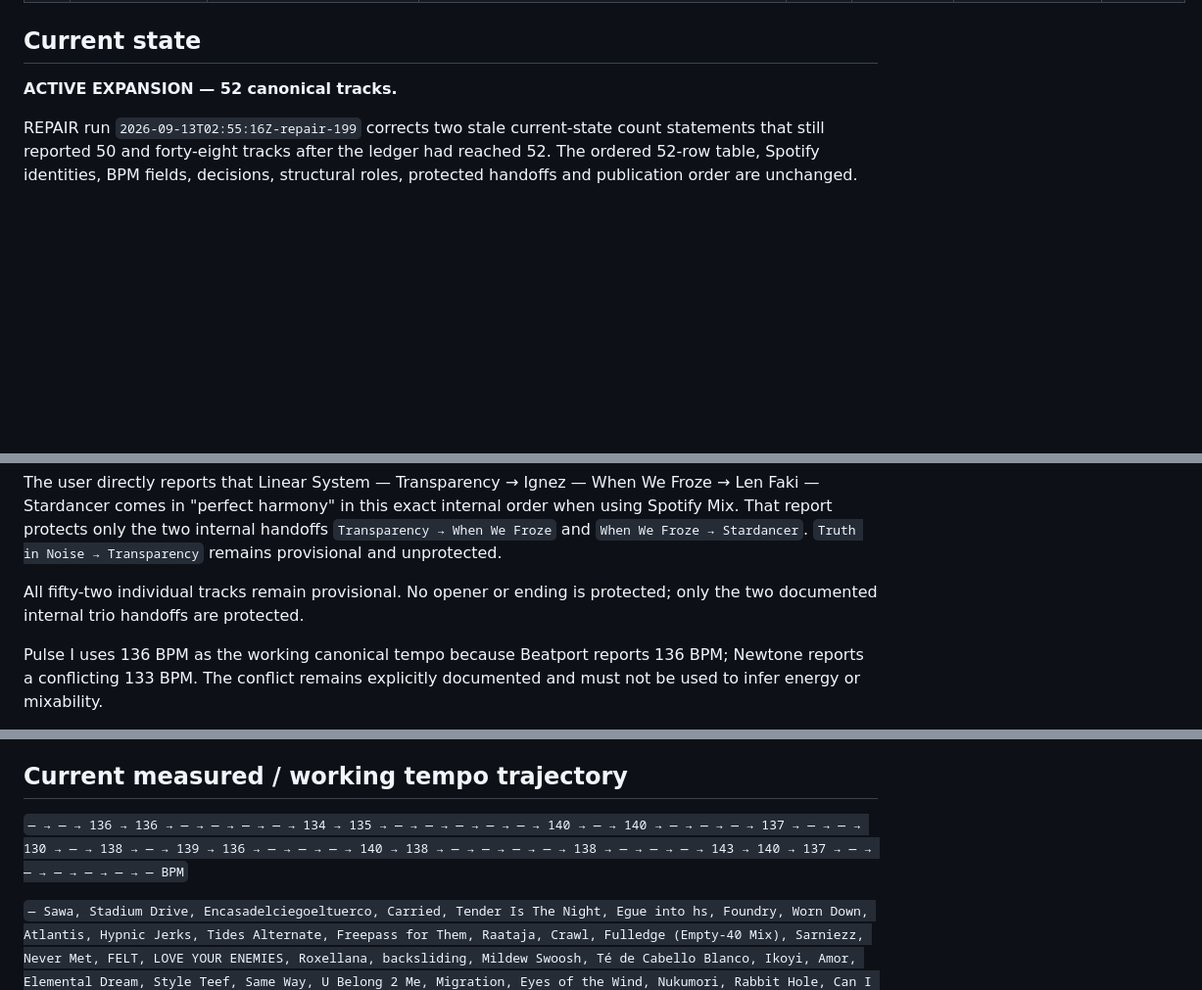
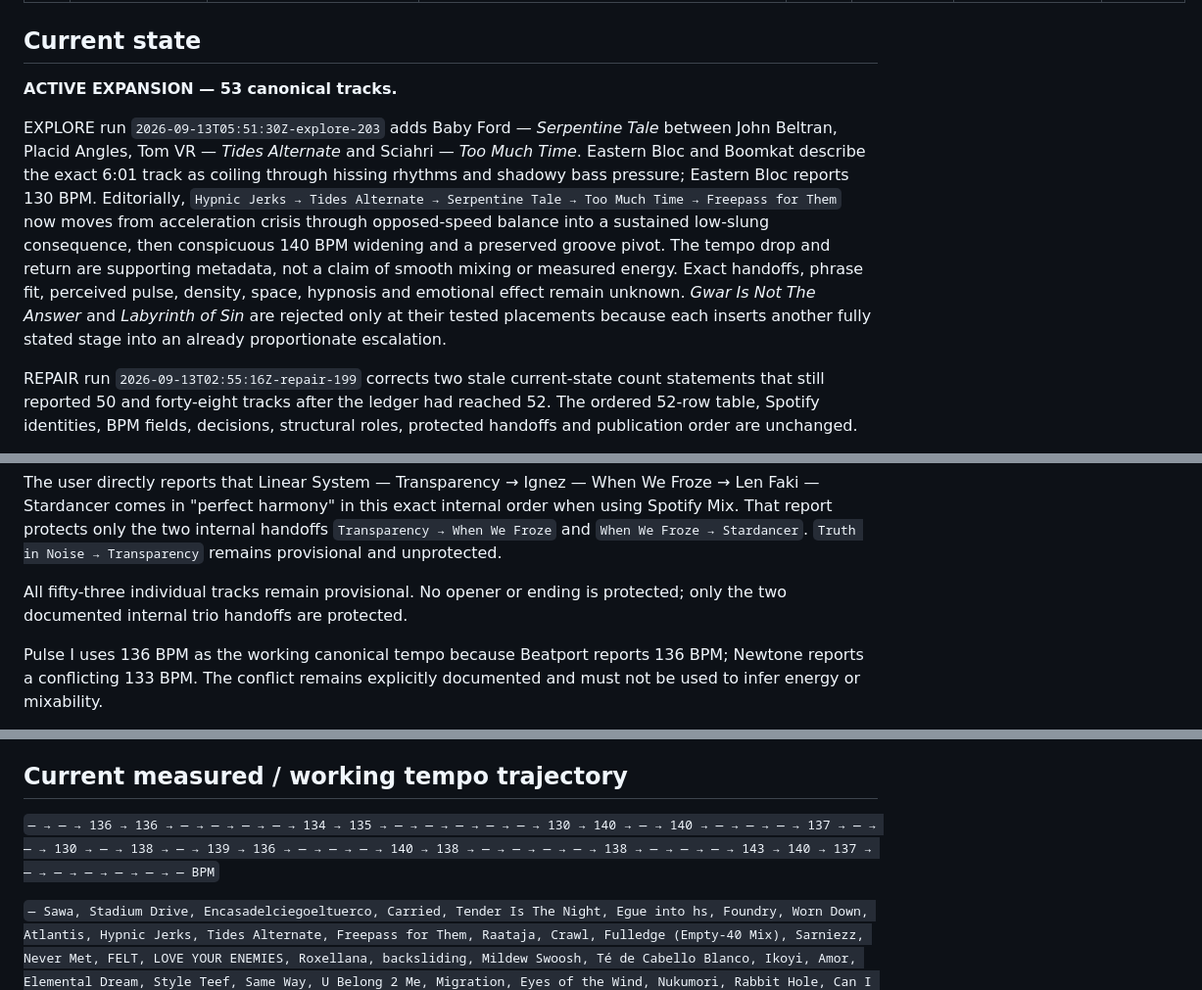
Before and after one commit to broskmenmi/editorial-engine, a Markdown page: playlists/strange-gait/ledger.md, 3 parts joined by grey strips. Shown at 98% size. Drawn GitHub-style; blank space fills up the shorter version.

Commit message:
Stage STRANGE GAIT Run 203: ledger.md

```diff
--- a/playlists/strange-gait/ledger.md
+++ b/playlists/strange-gait/ledger.md
@@ -59,7 +60,9 @@
 
 ## Current state
 
-**ACTIVE EXPANSION — 52 canonical tracks.**
+**ACTIVE EXPANSION — 53 canonical tracks.**
+
+EXPLORE run `2026-09-13T05:51:30Z-explore-203` adds Baby Ford — *Serpentine Tale* between John Beltran, Placid Angles, Tom VR — *Tides Alternate* and Sciahri — *Too Much Time*. Eastern Bloc and Boomkat describe the exact 6:01 track as coiling through hissing rhythms and shadowy bass pressure; Eastern Bloc reports 130 BPM. Editorially, `Hypnic Jerks → Tides Alternate → Serpentine Tale → Too Much Time → Freepass for Them` now moves from acceleration crisis through opposed-speed balance into a sustained low-slung consequence, then conspicuous 140 BPM widening and a preserved groove pivot. The tempo drop and return are supporting metadata, not a claim of smooth mixing or measured energy. Exact handoffs, phrase fit, perceived pulse, density, space, hypnosis and emotional effect remain unknown. *Gwar Is Not The Answer* and *Labyrinth of Sin* are rejected only at their tested placements because each inserts another fully stated stage into an already proportionate escalation.
 
 REPAIR run `2026-09-13T02:55:16Z-repair-199` corrects two stale current-state count statements that still reported 50 and forty-eight tracks after the ledger had reached 52. The ordered 52-row table, Spotify identities, BPM fields, decisions, structural roles, protected handoffs and publication order are unchanged.
 
@@ -141,7 +144,7 @@ Whole-journey repair `2026-09-07T12:15:11Z-repair-whole-journey-52a` corrected t
 
 The user directly reports that Linear System — Transparency → Ignez — When We Froze → Len Faki — Stardancer comes in "perfect harmony" in this exact internal order when using Spotify Mix. That report protects only the two internal handoffs `Transparency → When We Froze` and `When We Froze → Stardancer`. `Truth in Noise → Transparency` remains provisional and unprotected.
 
-All fifty-two individual tracks remain provisional. No opener or ending is protected; only the two documented internal trio handoffs are protected.
+All fifty-three individual tracks remain provisional. No opener or ending is protected; only the two documented internal trio handoffs are protected.
 
 Pulse I uses 136 BPM as the working canonical tempo because Beatport reports 136 BPM; Newtone reports a conflicting 133 BPM. The conflict remains explicitly documented and must not be used to infer energy or mixability.
 
@@ -157,7 +160,7 @@ Do not add tracks merely to demonstrate another groove, texture, artist, product
 
 ## Current measured / working tempo trajectory
 
-`— → — → 136 → 136 → — → — → — → — → 134 → 135 → — → — → — → — → — → 140 → — → 140 → — → — → — → 137 → — → — → 130 → — → 138 → — → 139 → 136 → — → — → — → 140 → 138 → — → — → — → — → 138 → — → — → — → 143 → 140 → 137 → — → — → — → — → — → — BPM`
+`— → — → 136 → 136 → — → — → — → — → 134 → 135 → — → — → — → — → — → 130 → 140 → — → 140 → — → — → — → 137 → — → — → 130 → — → 138 → — → 139 → 136 → — → — → — → 140 → 138 → — → — → — → — → 138 → — → — → — → 143 → 140 → 137 → — → — → — → — → — → — BPM`
 
 `— Sawa, Stadium Drive, Encasadelciegoeltuerco, Carried, Tender Is The Night, Egue into hs, Foundry, Worn Down, Atlantis, Hypnic Jerks, Tides Alternate, Freepass for Them, Raataja, Crawl, Fulledge (Empty-40 Mix), Sarniezz, Never Met, FELT, LOVE YOUR ENEMIES, Roxellana, backsliding, Mildew Swoosh, Té de Cabello Blanco, Ikoyi, Amor, Elemental Dream, Style Teef, Same Way, U Belong 2 Me, Migration, Eyes of the Wind, Nukumori, Rabbit Hole, Can I live, Invisible Warriors Of Light BPMs are unresolved; no tempo, perceived-pulse or energy inference is made for them.`
 
```
Also changed, not shown: other parts of playlists/strange-gait/ledger.md (+38 -37 lines).
